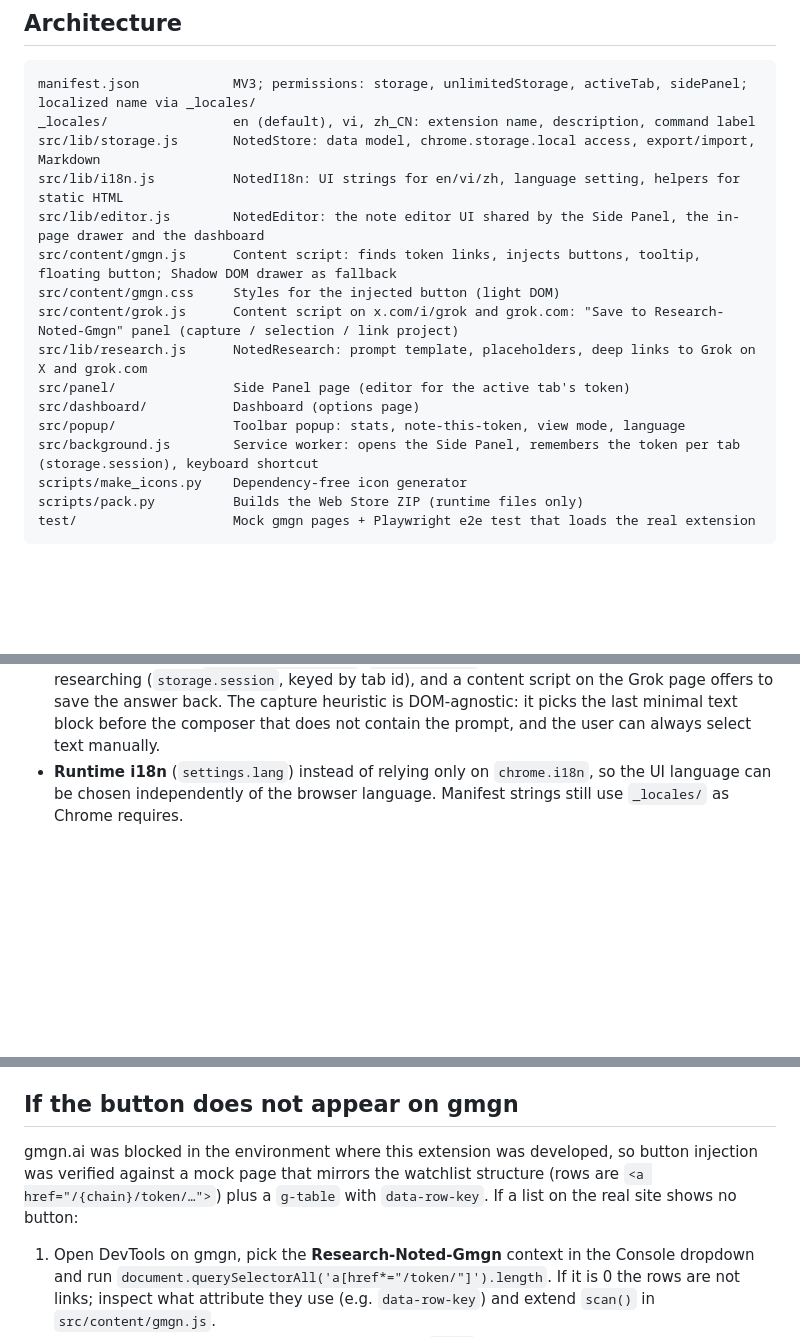
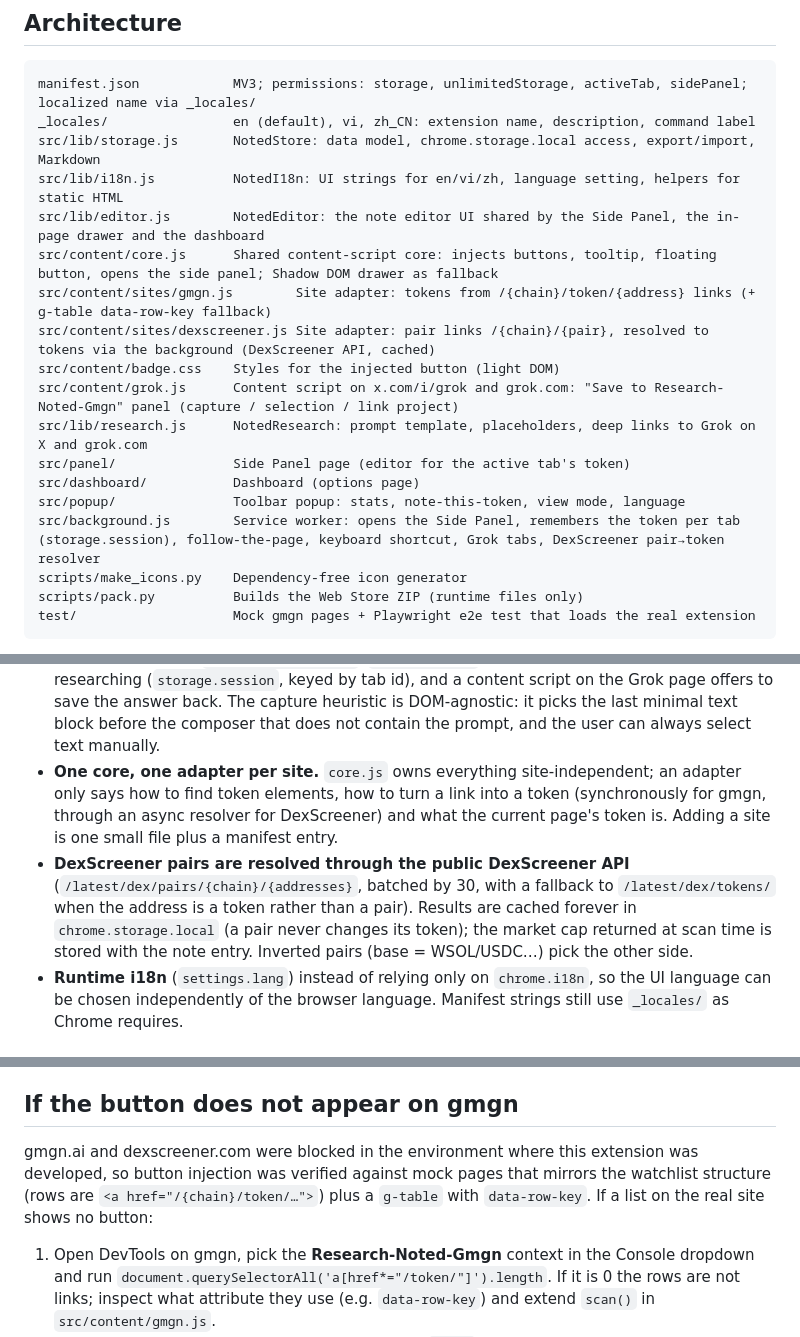
Before and after one commit to hoangtrank/Research-Noted-Gmgn, a Markdown page: README.md, 3 parts joined by grey strips. Rendered like a GitHub page; blank space fills up the shorter version.

```diff
--- a/README.md
+++ b/README.md
@@ -50,14 +60,16 @@ _locales/                en (default), vi, zh_CN: extension name, description, c
 src/lib/storage.js       NotedStore: data model, chrome.storage.local access, export/import, Markdown
 src/lib/i18n.js          NotedI18n: UI strings for en/vi/zh, language setting, helpers for static HTML
 src/lib/editor.js        NotedEditor: the note editor UI shared by the Side Panel, the in-page drawer and the dashboard
-src/content/gmgn.js      Content script: finds token links, injects buttons, tooltip, floating button; Shadow DOM drawer as fallback
-src/content/gmgn.css     Styles for the injected button (light DOM)
+src/content/core.js      Shared content-script core: injects buttons, tooltip, floating button, opens the side panel; Shadow DOM drawer as fallback
+src/content/sites/gmgn.js        Site adapter: tokens from /{chain}/token/{address} links (+ g-table data-row-key fallback)
+src/content/sites/dexscreener.js Site adapter: pair links /{chain}/{pair}, resolved to tokens via the background (DexScreener API, cached)
+src/content/badge.css    Styles for the injected button (light DOM)
 src/content/grok.js      Content script on x.com/i/grok and grok.com: "Save to Research-Noted-Gmgn" panel (capture / selection / link project)
 src/lib/research.js      NotedResearch: prompt template, placeholders, deep links to Grok on X and grok.com
 src/panel/               Side Panel page (editor for the active tab's token)
 src/dashboard/           Dashboard (options page)
 src/popup/               Toolbar popup: stats, note-this-token, view mode, language
-src/background.js        Service worker: opens the Side Panel, remembers the token per tab (storage.session), keyboard shortcut
+src/background.js        Service worker: opens the Side Panel, remembers the token per tab (storage.session), follow-the-page, keyboard shortcut, Grok tabs, DexScreener pair→token resolver
 scripts/make_icons.py    Dependency-free icon generator
 scripts/pack.py          Builds the Web Store ZIP (runtime files only)
 test/                    Mock gmgn pages + Playwright e2e test that loads the real extension
@@ -72,6 +84,8 @@ Key decisions:
 - **Editor in Chrome's Side Panel** (Chrome ≥ 116) rather than an overlay: gmgn's viewport is genuinely narrowed, its fixed header and trade panels stay visible, and the panel persists while switching tokens. The content script sends a message, the background calls `sidePanel.open()` inside the user gesture and remembers the token per tab in `storage.session`. If the panel cannot open (or the user chooses "Overlay" in the popup) a Shadow DOM drawer inside the page is used, with CSS isolated from gmgn.
 - The injected button stops `click/mousedown` propagation so the row's own navigation is not triggered.
 - **Research via deep link, not an embedded Grok.** x.com forbids framing and its login cookies would not work inside an extension page, so the extension opens Grok in a tab with the prompt in the URL (`x.com/i/grok?text=…`, `grok.com/?q=…`), remembers which token that tab is researching (`storage.session`, keyed by tab id), and a content script on the Grok page offers to save the answer back. The capture heuristic is DOM-agnostic: it picks the last minimal text block before the composer that does not contain the prompt, and the user can always select text manually.
+- **One core, one adapter per site.** `core.js` owns everything site-independent; an adapter only says how to find token elements, how to turn a link into a token (synchronously for gmgn, through an async resolver for DexScreener) and what the current page's token is. Adding a site is one small file plus a manifest entry.
+- **DexScreener pairs are resolved through the public DexScreener API** (`/latest/dex/pairs/{chain}/{addresses}`, batched by 30, with a fallback to `/latest/dex/tokens/` when the address is a token rather than a pair). Results are cached forever in `chrome.storage.local` (a pair never changes its token); the market cap returned at scan time is stored with the note entry. Inverted pairs (base = WSOL/USDC…) pick the other side.
 - **Runtime i18n** (`settings.lang`) instead of relying only on `chrome.i18n`, so the UI language can be chosen independently of the browser language. Manifest strings still use `_locales/` as Chrome requires.
 
 ### Data model
@@ -94,7 +108,7 @@ Entry types: `note`, `research`, `news`, `buy`, `sell`, `alert`, `link`. Statuse
 
 ## If the button does not appear on gmgn
 
-gmgn.ai was blocked in the environment where this extension was developed, so button injection was verified against a mock page that mirrors the watchlist structure (rows are `<a href="/{chain}/token/…">`) plus a `g-table` with `data-row-key`. If a list on the real site shows no button:
+gmgn.ai and dexscreener.com were blocked in the environment where this extension was developed, so button injection was verified against mock pages that mirrors the watchlist structure (rows are `<a href="/{chain}/token/…">`) plus a `g-table` with `data-row-key`. If a list on the real site shows no button:
 
 1. Open DevTools on gmgn, pick the **Research-Noted-Gmgn** context in the Console dropdown and run `document.querySelectorAll('a[href*="/token/"]').length`. If it is 0 the rows are not links; inspect what attribute they use (e.g. `data-row-key`) and extend `scan()` in `src/content/gmgn.js`.
 2. Token pages always have the floating button and `Alt+N` because they rely on the URL, not the DOM.
```
Also changed, not shown: other parts of README.md (+16 -4 lines), PRIVACY.md (+7 -4 lines), docs/store-listing.md (+13 -5 lines), docs/8-dexscreener.png (added), 17 other files.
